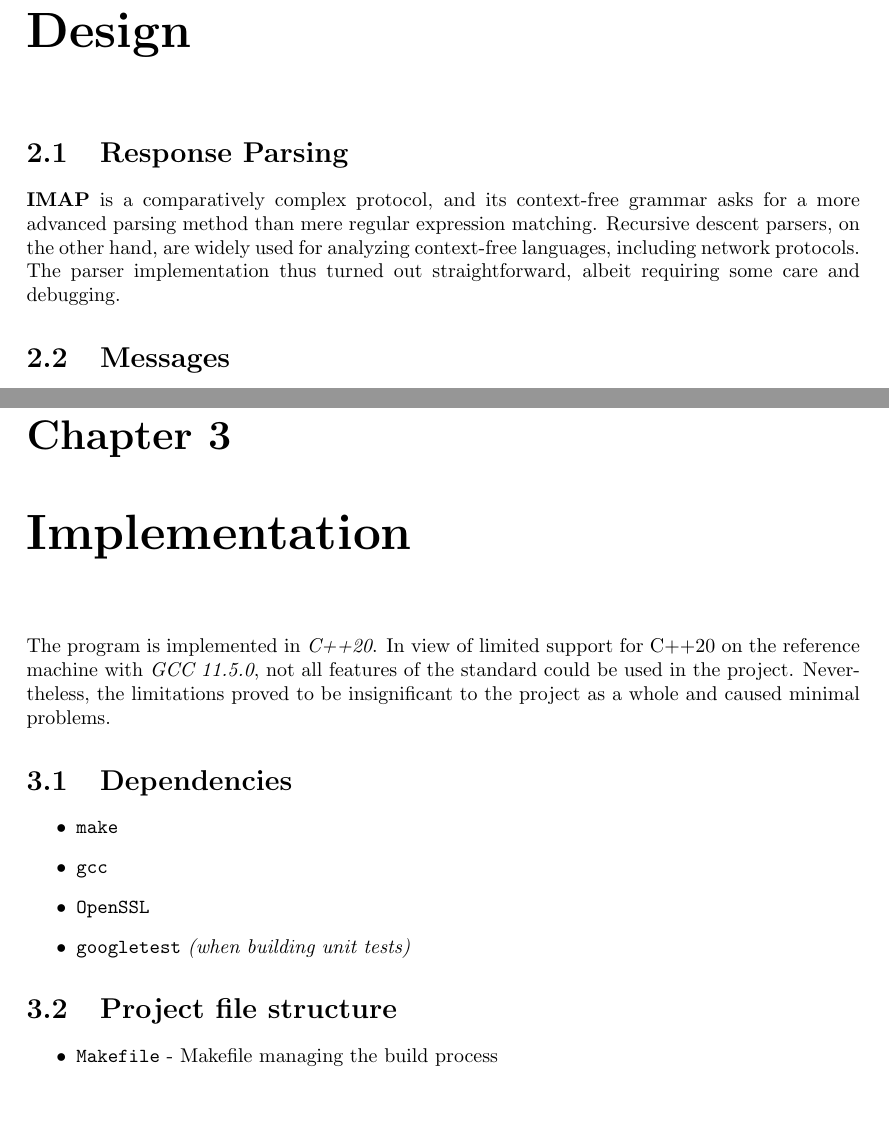
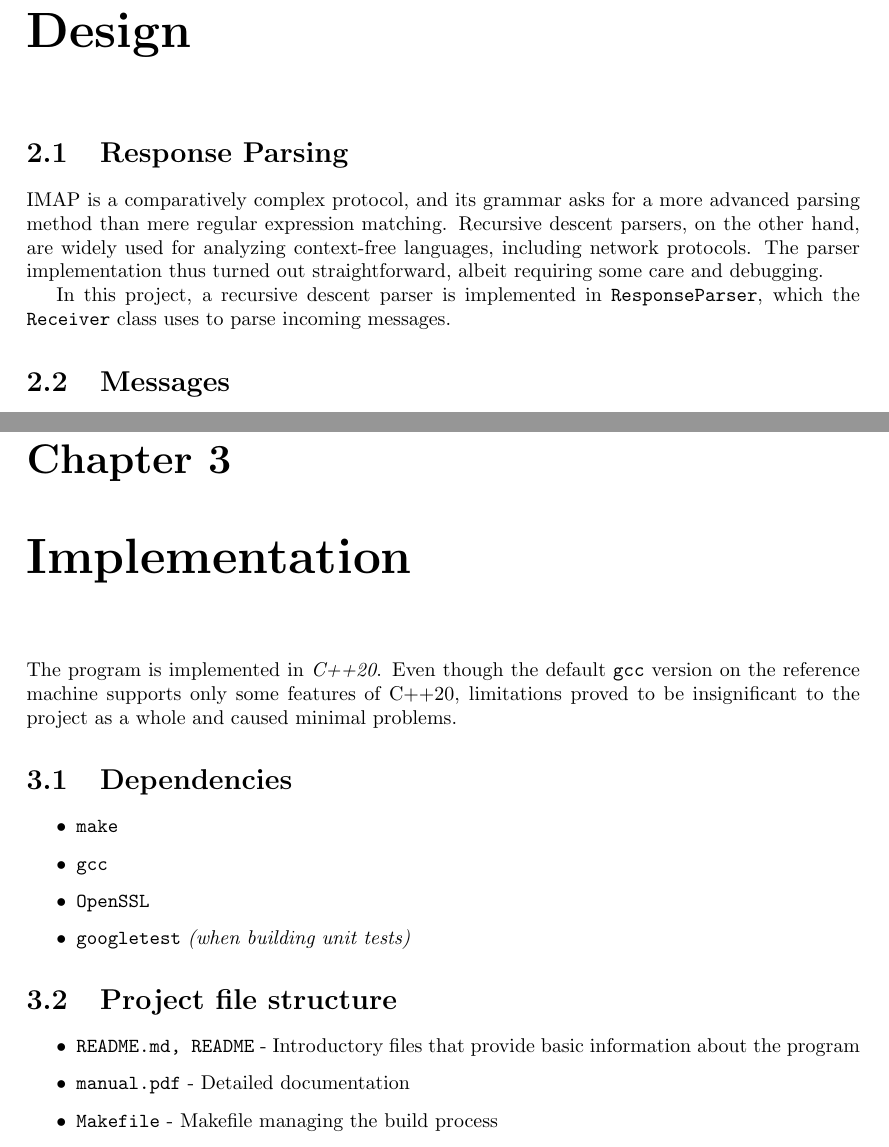
Before and after one commit to yahluo-dev/imap-client-isa, a LaTeX document (doc/main.tex): two parts of pages 5 and 7 of 15, joined at a grey line, cut so that both start at the same text, the shorter picture padded with empty space. Compiled offline with pdfLaTeX.

Commit message:
docs(main.tex): Add missing information about files in the project and add references to figures

```diff
--- a/doc/main.tex
+++ b/doc/main.tex
@@ -116,7 +117,9 @@ A \textbf{Certification Authority} (CA) is a party which is trusted by a group o
 
 \section{Response Parsing}
 
-\textbf{IMAP} is a comparatively complex protocol, and its context-free grammar asks for a more advanced parsing method than mere regular expression matching. Recursive descent parsers, on the other hand, are widely used for analyzing context-free languages, including network protocols. The parser implementation thus turned out straightforward, albeit requiring some care and debugging.
+IMAP is a comparatively complex protocol, and its grammar asks for a more advanced parsing method than mere regular expression matching. Recursive descent parsers, on the other hand, are widely used for analyzing context-free languages, including network protocols. The parser implementation thus turned out straightforward, albeit requiring some care and debugging.
+
+In this project, a recursive descent parser is implemented in \texttt{ResponseParser}, which the \texttt{Receiver} class uses to parse incoming messages.
 
 \section{Messages}
 
@@ -146,7 +149,7 @@ The response receiving mechanism is designed as a class that notifies the \textt
 
 \chapter{Implementation}
 
-The program is implemented in \textit{C++20}. In view of limited support for C++20 on the reference machine with \textit{GCC 11.5.0}, not all features of the standard could be used in the project. Nevertheless, the limitations proved to be insignificant to the project as a whole and caused minimal problems.
+The program is implemented in \textit{C++20}. Even though the default \texttt{gcc} version on the reference machine supports only some features of C++20, limitations proved to be insignificant to the project as a whole and caused minimal problems.
 
 \section{Dependencies}
 
@@ -161,6 +164,8 @@ The program is implemented in \textit{C++20}. In view of limited support for C++
 \section{Project file structure}
 
 \begin{itemize}
+\item \texttt{README.md, README} - Introductory files that provide basic information about the program
+\item \texttt{manual.pdf} - Detailed documentation
 \item \texttt{Makefile} - Makefile managing the build process
 \item \texttt{receiver.hpp, receiver.cpp} - Class implementing asynchronous receipt of messages
 \item \texttt{tls\_receiver.hpp, tls\_receiver.cpp} - A subclass of \texttt{Receiver} supporting TLS
```
Also changed, not shown: doc/main.tex (5 more changed lines).
